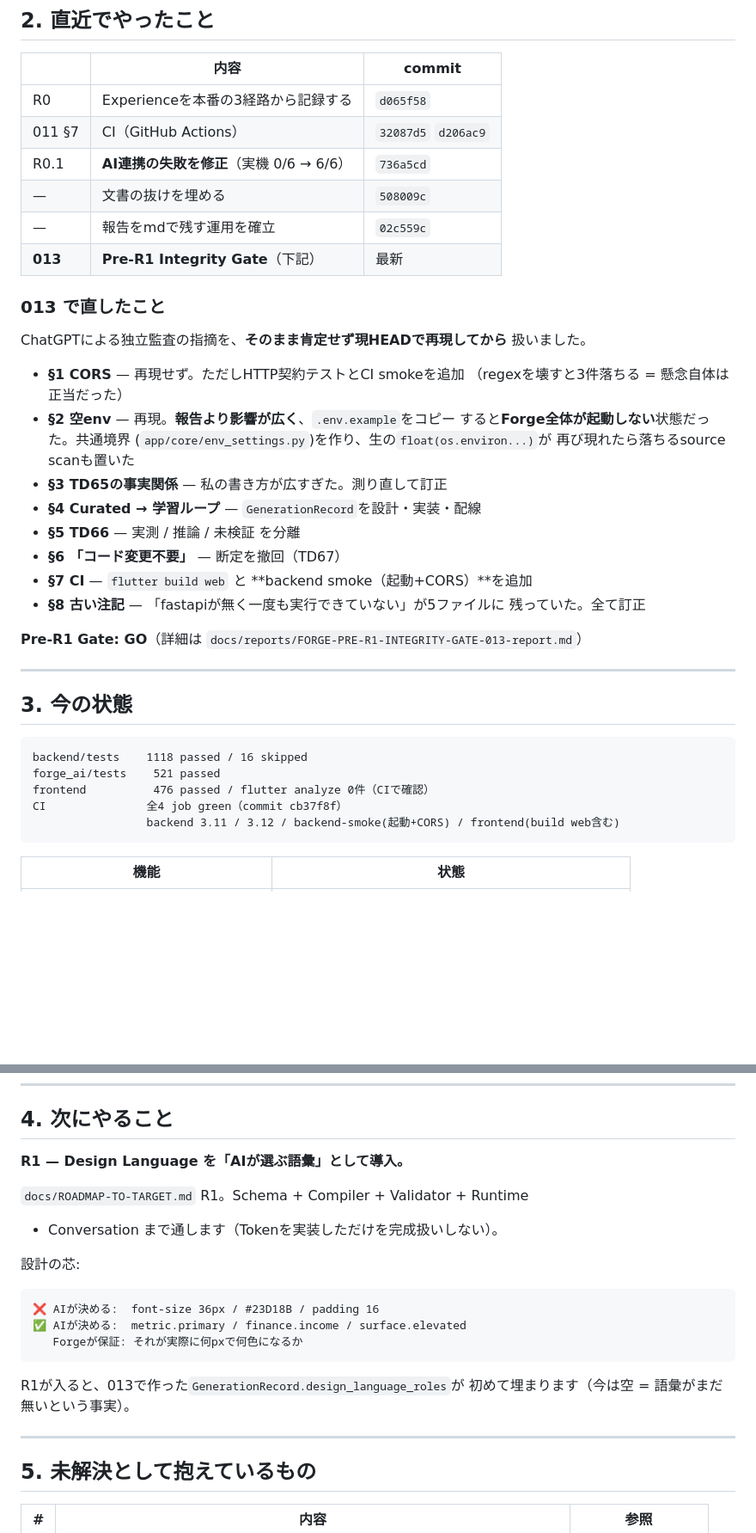
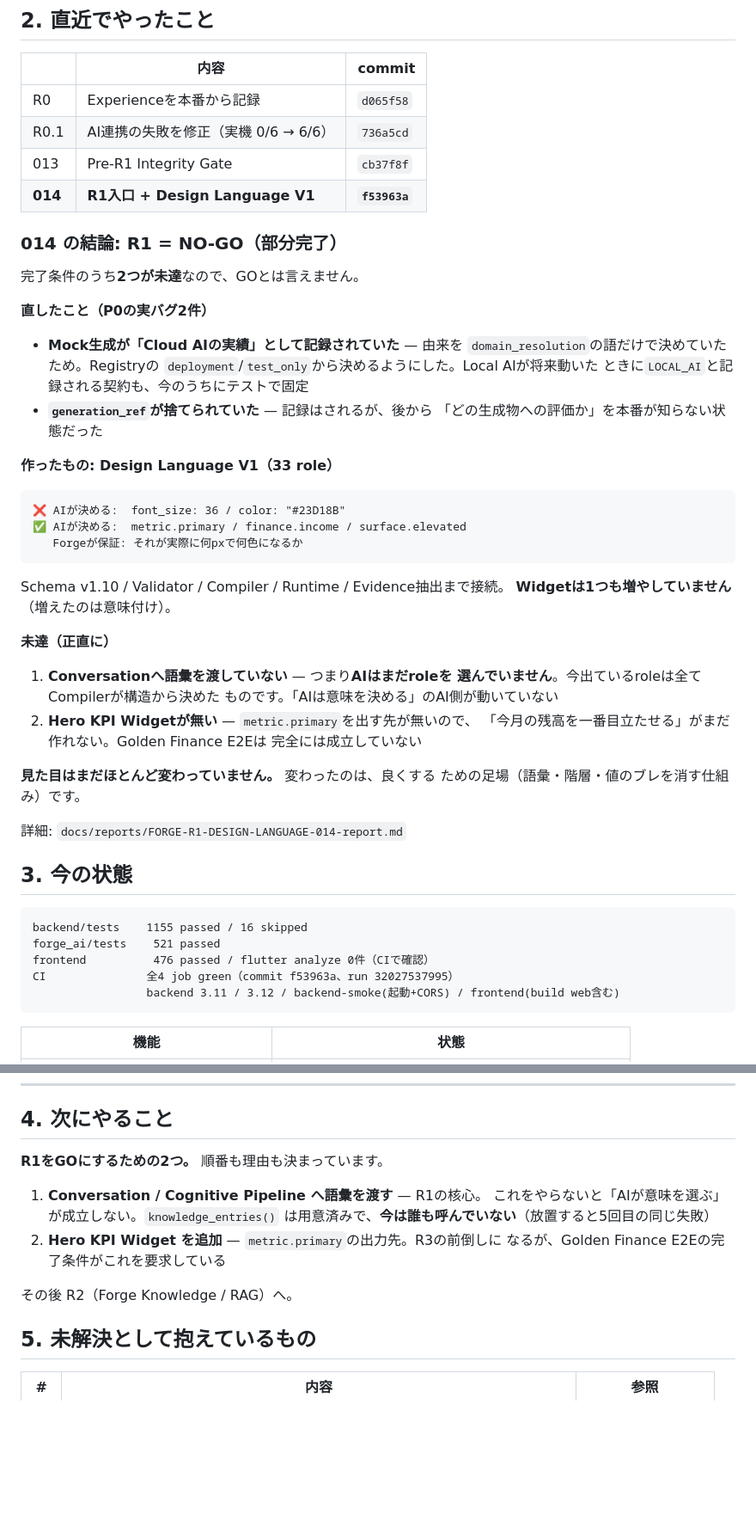
Before and after one commit to hs9cghkmpw-alt/forge, a Markdown page: docs/HANDOFF.md, 2 parts joined by grey strips. Shown at 86% size. Rendered like a GitHub page; blank space fills up the shorter version.

````diff
--- a/docs/HANDOFF.md
+++ b/docs/HANDOFF.md
@@ -105,44 +106,56 @@ Curatedを消さず、AIを無理に通さず、閉ループへ載せられま
 
 | | 内容 | commit |
 |---|---|---|
-| R0 | Experienceを本番の3経路から記録する | `d065f58` |
-| 011 §7 | CI（GitHub Actions） | `32087d5` `d206ac9` |
-| R0.1 | **AI連携の失敗を修正**（実機 0/6 → 6/6） | `736a5cd` |
-| — | 文書の抜けを埋める | `508009c` |
-| — | 報告をmdで残す運用を確立 | `02c559c` |
-| **013** | **Pre-R1 Integrity Gate**（下記） | 最新 |
+| R0 | Experienceを本番から記録 | `d065f58` |
+| R0.1 | AI連携の失敗を修正（実機 0/6 → 6/6） | `736a5cd` |
+| 013 | Pre-R1 Integrity Gate | `cb37f8f` |
+| **014** | **R1入口 + Design Language V1** | **`f53963a`** |
 
-### 013 で直したこと
+### 014 の結論: **R1 = NO-GO（部分完了）**
 
-ChatGPTによる独立監査の指摘を、**そのまま肯定せず現HEADで再現してから**
-扱いました。
+完了条件のうち**2つが未達**なので、GOとは言えません。
 
-* **§1 CORS** — 再現せず。ただしHTTP契約テストとCI smokeを追加
-  （regexを壊すと3件落ちる = 懸念自体は正当だった）
-* **§2 空env** — 再現。**報告より影響が広く**、`.env.example`をコピー
-  すると**Forge全体が起動しない**状態だった。共通境界
-  (`app/core/env_settings.py`)を作り、生の`float(os.environ...)`が
-  再び現れたら落ちるsource scanも置いた
-* **§3 TD65の事実関係** — 私の書き方が広すぎた。測り直して訂正
-* **§4 Curated → 学習ループ** — `GenerationRecord`を設計・実装・配線
-* **§5 TD66** — 実測 / 推論 / 未検証 を分離
-* **§6 「コード変更不要」** — 断定を撤回（TD67）
-* **§7 CI** — `flutter build web` と **backend smoke（起動+CORS）**を追加
-* **§8 古い注記** — 「fastapiが無く一度も実行できていない」が5ファイルに
-  残っていた。全て訂正
+**直したこと（P0の実バグ2件）**
 
-**Pre-R1 Gate: GO**（詳細は
-`docs/reports/FORGE-PRE-R1-INTEGRITY-GATE-013-report.md`）
+* **Mock生成が「Cloud AIの実績」として記録されていた** — 由来を
+  `domain_resolution`の語だけで決めていたため。Registryの
+  `deployment`/`test_only`から決めるようにした。Local AIが将来動いた
+  ときに`LOCAL_AI`と記録される契約も、今のうちにテストで固定
+* **`generation_ref`が捨てられていた** — 記録はされるが、後から
+  「どの生成物への評価か」を本番が知らない状態だった
 
----
+**作ったもの: Design Language V1（33 role）**
+
+```
+❌ AIが決める:  font_size: 36 / color: "#23D18B"
+✅ AIが決める:  metric.primary / finance.income / surface.elevated
+   Forgeが保証: それが実際に何pxで何色になるか
+```
+
+Schema v1.10 / Validator / Compiler / Runtime / Evidence抽出まで接続。
+**Widgetは1つも増やしていません**（増えたのは意味付け）。
+
+**未達（正直に）**
+
+1. **Conversationへ語彙を渡していない** — つまり**AIはまだroleを
+   選んでいません**。今出ているroleは全てCompilerが構造から決めた
+   ものです。「AIは意味を決める」のAI側が動いていない
+2. **Hero KPI Widgetが無い** — `metric.primary`を出す先が無いので、
+   「今月の残高を一番目立たせる」がまだ作れない。Golden Finance E2Eは
+   完全には成立していない
+
+**見た目はまだほとんど変わっていません。** 変わったのは、良くする
+ための足場（語彙・階層・値のブレを消す仕組み）です。
+
+詳細: `docs/reports/FORGE-R1-DESIGN-LANGUAGE-014-report.md`
 
 ## 3. 今の状態
 
 ```
-backend/tests    1118 passed / 16 skipped
+backend/tests    1155 passed / 16 skipped
 forge_ai/tests    521 passed
 frontend          476 passed / flutter analyze 0件（CIで確認）
-CI               全4 job green（commit cb37f8f）
+CI               全4 job green（commit f53963a、run 32027537995）
                  backend 3.11 / 3.12 / backend-smoke(起動+CORS) / frontend(build web含む)
 ```
 
@@ -161,23 +174,15 @@ CI               全4 job green（commit cb37f8f）
 
 ## 4. 次にやること
 
-**R1 — Design Language を「AIが選ぶ語彙」として導入。**
+**R1をGOにするための2つ。** 順番も理由も決まっています。
 
-`docs/ROADMAP-TO-TARGET.md` R1。Schema + Compiler + Validator + Runtime
-+ Conversation まで通します（Tokenを実装しただけを完成扱いしない）。
+1. **Conversation / Cognitive Pipeline へ語彙を渡す** — R1の核心。
+   これをやらないと「AIが意味を選ぶ」が成立しない。`knowledge_entries()`
+   は用意済みで、**今は誰も呼んでいない**（放置すると5回目の同じ失敗）
+2. **Hero KPI Widget を追加** — `metric.primary`の出力先。R3の前倒しに
+   なるが、Golden Finance E2Eの完了条件がこれを要求している
 
-設計の芯:
-
-```
-❌ AIが決める:  font-size 36px / #23D18B / padding 16
-✅ AIが決める:  metric.primary / finance.income / surface.elevated
-   Forgeが保証: それが実際に何pxで何色になるか
-```
-
-R1が入ると、013で作った`GenerationRecord.design_language_roles`が
-初めて埋まります（今は空 = 語彙がまだ無いという事実）。
-
----
+その後 R2（Forge Knowledge / RAG）へ。
 
 ## 5. 未解決として抱えているもの
 
````
Also changed, not shown: other parts of docs/HANDOFF.md (+7 -1 lines), docs/reports/FORGE-R1-DESIGN-LANGUAGE-014-report.md (added, +342 -0 lines).
